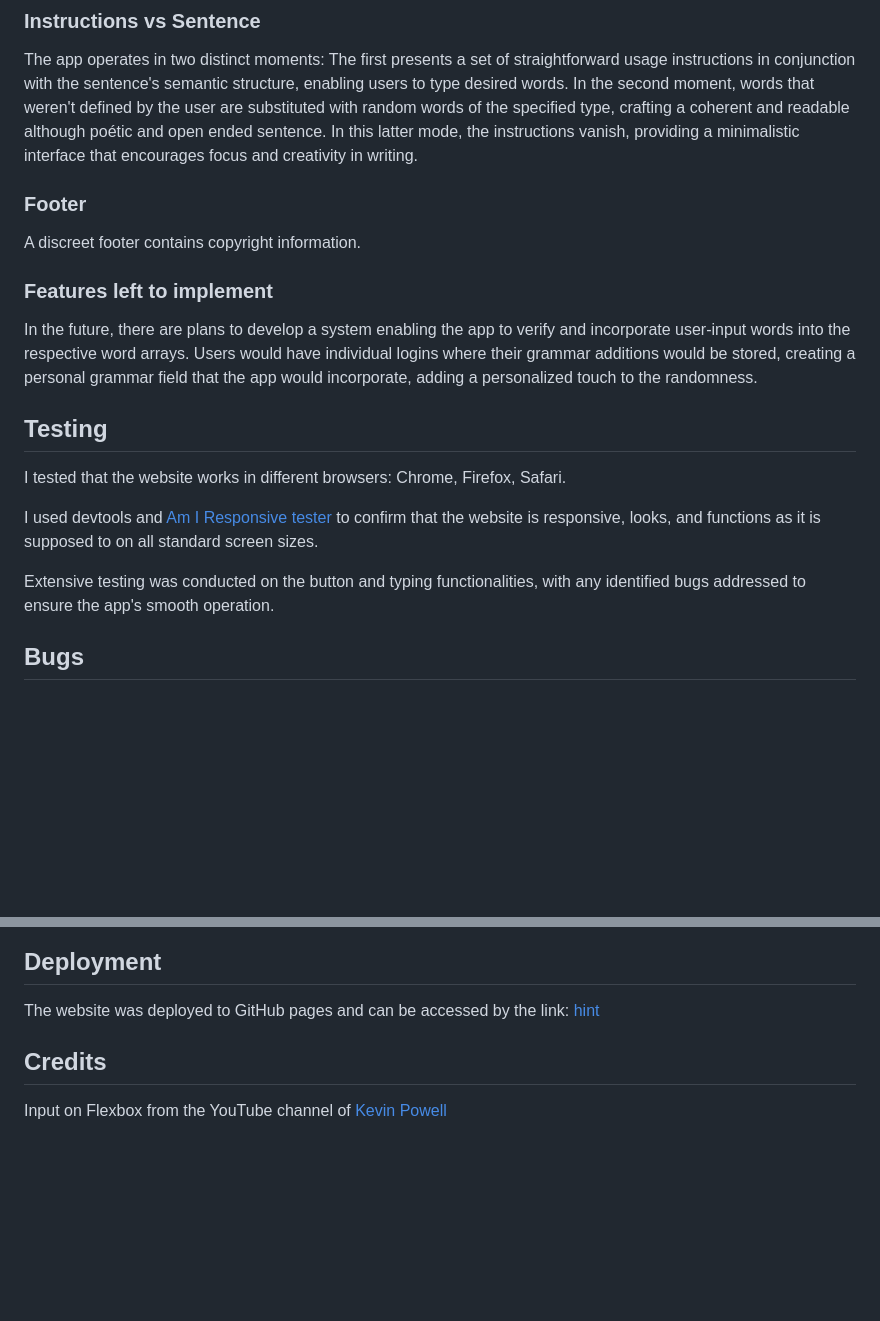
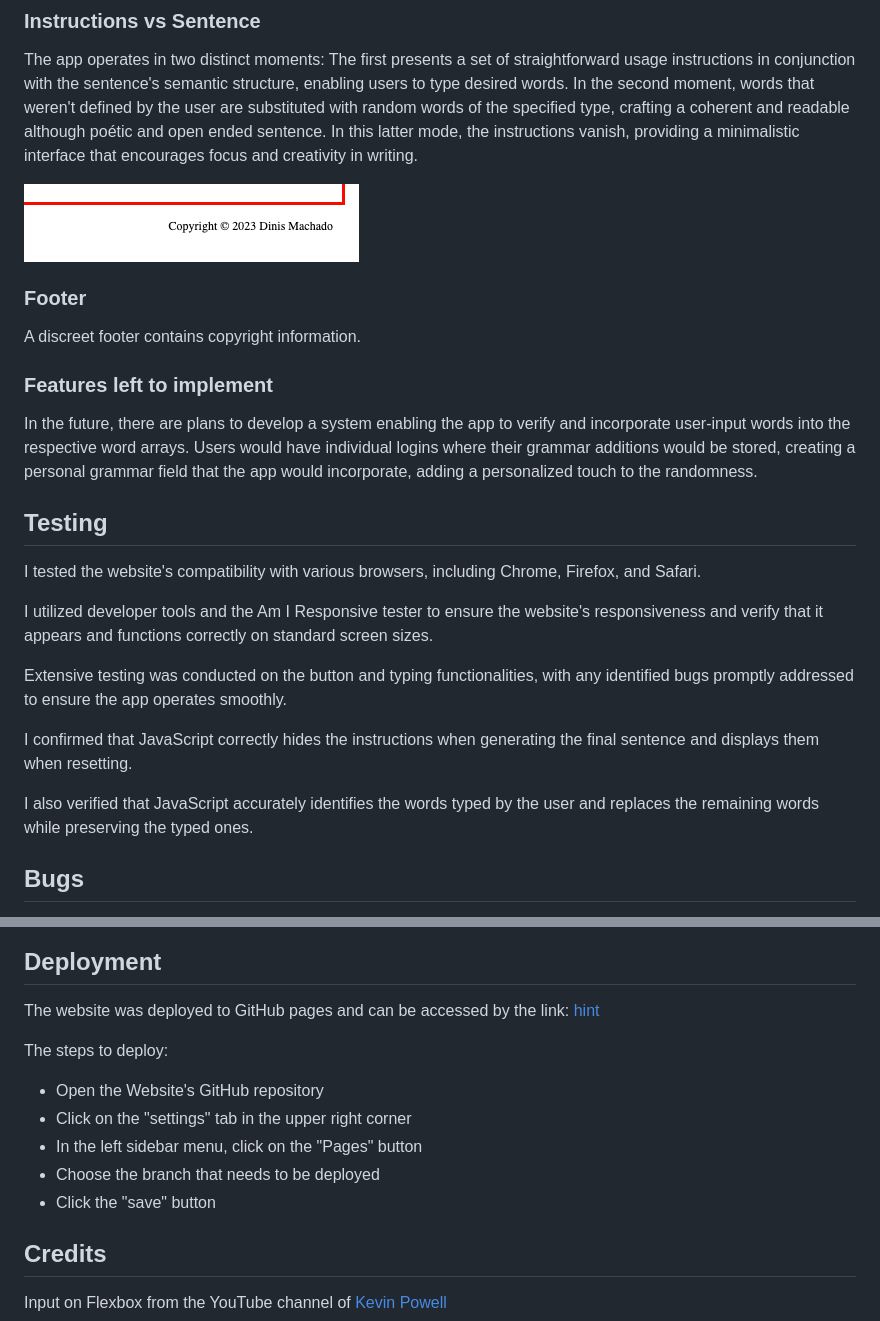
Before and after one commit to DinisMachado87/hint, a Markdown page: README.md, 2 parts joined by grey strips. GitHub-like rendering; pictures changed too: documentation/footer.png (added); blank space fills up the shorter version.

```diff
--- a/README.md
+++ b/README.md
@@ -26,6 +42,8 @@ The header complements the app's minimalistic design. A simple logo graces the t
 ### Instructions vs Sentence
 
 The app operates in two distinct moments: The first presents a set of straightforward usage instructions in conjunction with the sentence's semantic structure, enabling users to type desired words. In the second moment, words that weren't defined by the user are substituted with random words of the specified type, crafting a coherent and readable although poétic and open ended sentence. In this latter mode, the instructions vanish, providing a minimalistic interface that encourages focus and creativity in writing.
+
+![Footer](documentation/footer.png)
 
 ### Footer
 
@@ -37,11 +55,15 @@ In the future, there are plans to develop a system enabling the app to verify an
 
 ## Testing
 
-I tested that the website works in different browsers: Chrome, Firefox, Safari.
+I tested the website's compatibility with various browsers, including Chrome, Firefox, and Safari.
 
-I used devtools and [Am I Responsive tester](https://ui.dev/amiresponsive) to confirm that the website is responsive, looks, and functions as it is supposed to on all standard screen sizes.
+I utilized developer tools and the Am I Responsive tester to ensure the website's responsiveness and verify that it appears and functions correctly on standard screen sizes.
 
-Extensive testing was conducted on the button and typing functionalities, with any identified bugs addressed to ensure the app's smooth operation.
+Extensive testing was conducted on the button and typing functionalities, with any identified bugs promptly addressed to ensure the app operates smoothly.
+
+I confirmed that JavaScript correctly hides the instructions when generating the final sentence and displays them when resetting.
+
+I also verified that JavaScript accurately identifies the words typed by the user and replaces the remaining words while preserving the typed ones.
 
 ## Bugs
 
@@ -85,6 +107,13 @@ Using Lighthouse in devtools, I confirmed that the website is performing well, a
 
 The website was deployed to GitHub pages and can be accessed by the link: [hint](https://dinismachado87.github.io/hint/)
 
+The steps to deploy:
+- Open the Website's GitHub repository
+- Click on the "settings" tab in the upper right corner
+- In the left sidebar menu, click on the "Pages" button
+- Choose the branch that needs to be deployed
+- Click the "save" button
+
 ## Credits
 
 Input on Flexbox from the YouTube channel of [Kevin Powell](https://www.youtube.com/user/KepowOb)
```
Also changed, not shown: other parts of README.md (+17 -1 lines), apple-touch-icon.png (added), documentation/header.png (added), documentation/wireframe.png (added), 1 other file.
